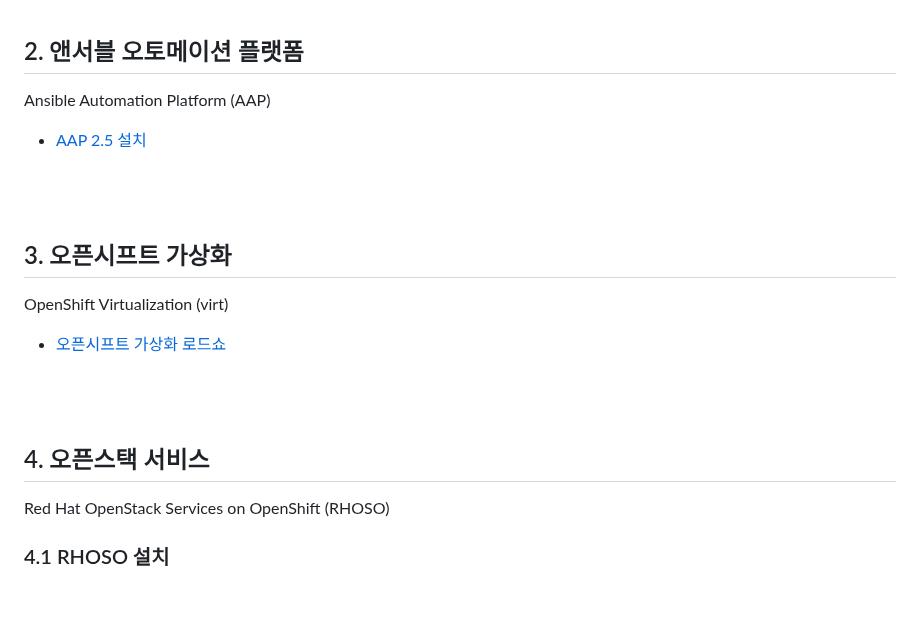
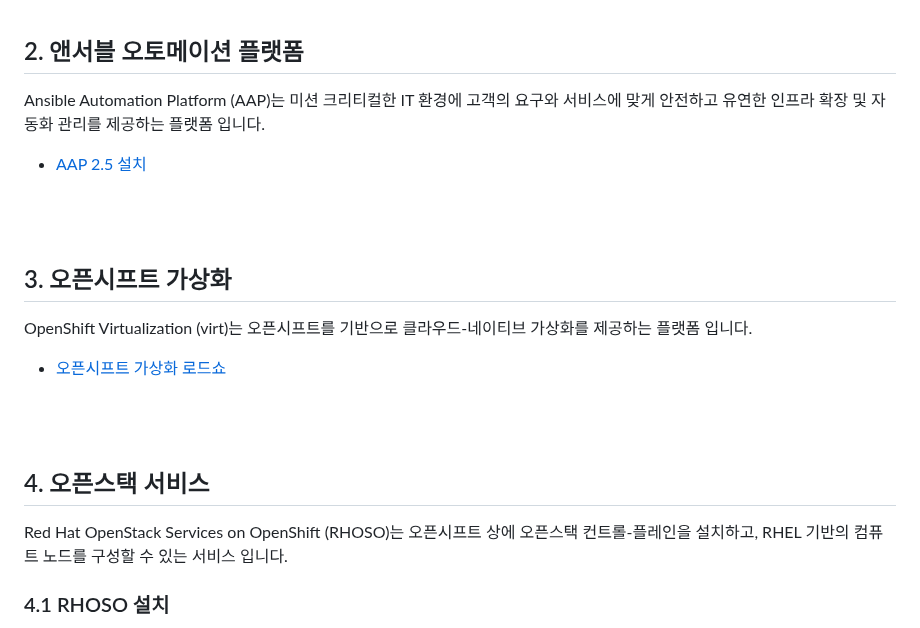
Before and after one commit to starlab3030/starlab3030.github.io, a Markdown page: README.md, the part around one of its changes. Drawn GitHub-style; blank space fills up the shorter version.

```diff
--- a/README.md
+++ b/README.md
@@ -21,7 +22,7 @@ Red Hat Enterprise Linux (RHEL)는 엔터프라이즈 환경을 위한 안정성
 
 ## 2. 앤서블 오토메이션 플랫폼
 
-Ansible Automation Platform (AAP)
+Ansible Automation Platform (AAP)는 미션 크리티컬한 IT 환경에 고객의 요구와 서비스에 맞게 안전하고 유연한 인프라 확장 및 자동화 관리를 제공하는 플랫폼 입니다.
 
 * [AAP 2.5 설치](https://github.com/starlab3030/aap-instalation)
 <br>
@@ -29,7 +30,7 @@ Ansible Automation Platform (AAP)
 
 ## 3. 오픈시프트 가상화
 
-OpenShift Virtualization (virt)
+OpenShift Virtualization (virt)는 오픈시프트를 기반으로 클라우드-네이티브 가상화를 제공하는 플랫폼 입니다.
 
 * [오픈시프트 가상화 로드쇼](https://github.com/starlab3030/openshift-virt-lab/tree/main/openshift)
 <br>
@@ -37,7 +38,7 @@ OpenShift Virtualization (virt)
 
 ## 4. 오픈스택 서비스
 
-Red Hat OpenStack Services on OpenShift (RHOSO)
+Red Hat OpenStack Services on OpenShift (RHOSO)는 오픈시프트 상에 오픈스택 컨트롤-플레인을 설치하고, RHEL 기반의 컴퓨트 노드를 구성할 수 있는 서비스 입니다.
 
 ### 4.1 RHOSO 설치
 
```
Also changed, not shown: other parts of README.md (+3 -2 lines).
